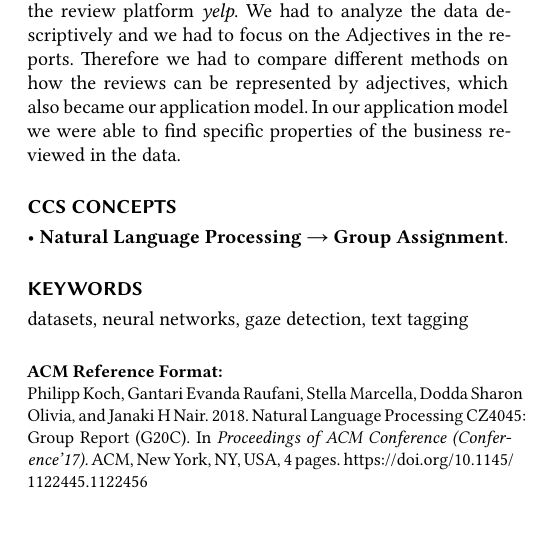
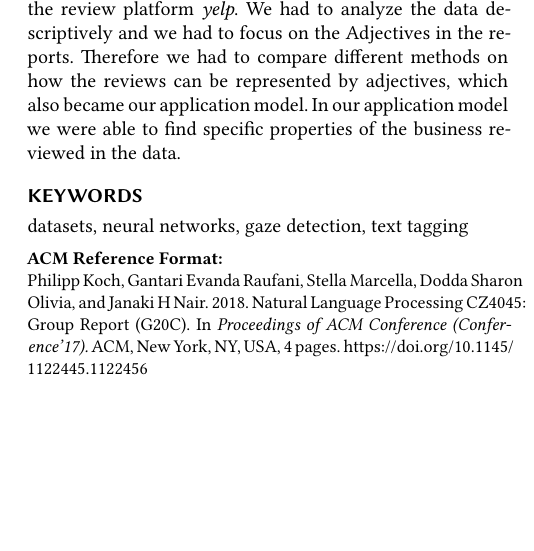
Before and after one commit to LazerLambda/NLPG20C, a LaTeX problem sheet (AssignmenTex/acmart/Assignment.tex): part of one column of page 1 of 4, cut so that both start at the same text, the shorter picture padded with empty space. Compiled offline with XeLaTeX.

Commit message:
annotations removed

```diff
--- a/AssignmenTex/acmart/Assignment.tex
+++ b/AssignmenTex/acmart/Assignment.tex
@@ -137,17 +137,6 @@
 	%% The code below is generated by the tool at http://dl.acm.org/ccs.cfm.
 	%% Please copy and paste the code instead of the example below.
 	%%
-	\begin{CCSXML}
-		<ccs2012>
-		<concept>
-		<concept_id>10010520.10010553.10010562</concept_id>
-		<concept_desc>Computer systems organization~Embedded systems</concept_desc>
-		<concept_significance>500</concept_significance>
-		</concept>
-		</ccs2012>
-	\end{CCSXML}
-
-	\ccsdesc[500]{Natural Language Processing~Group Assignment}
 
 
 	%%
```
